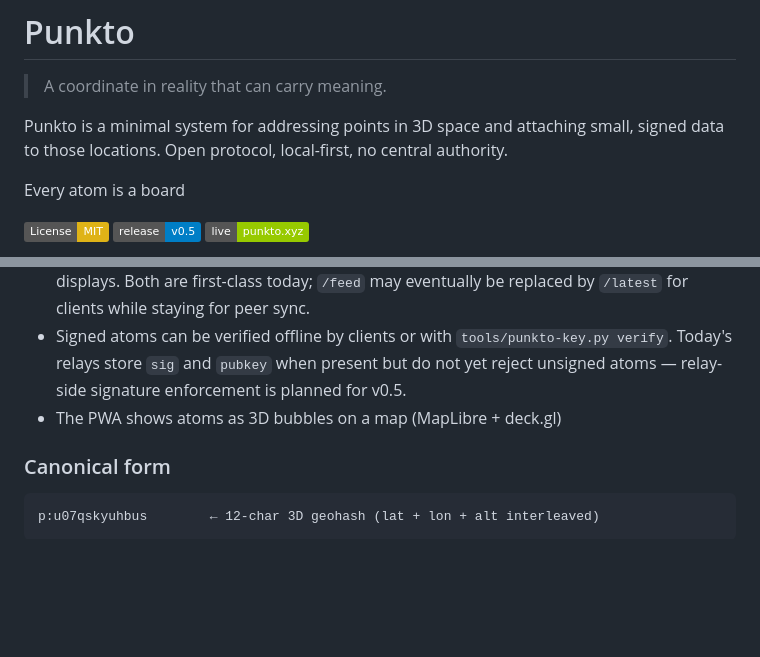
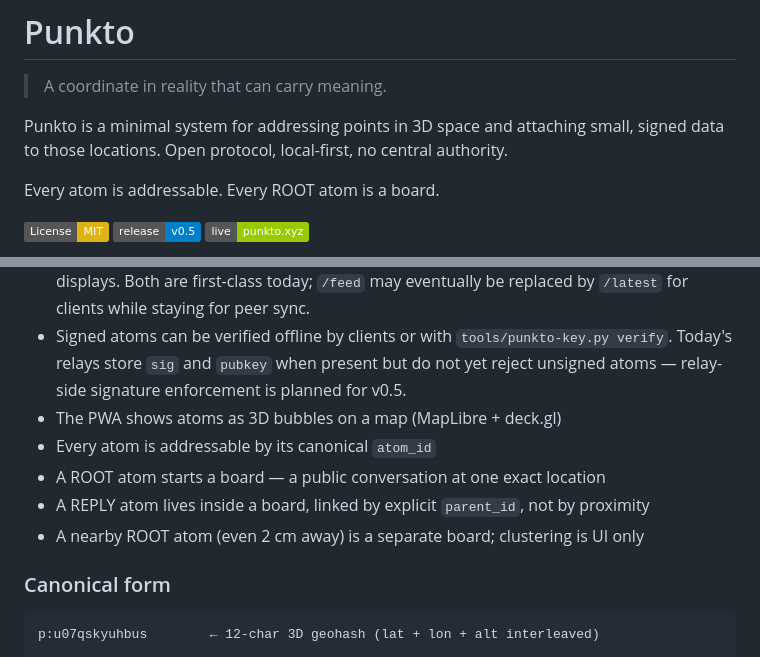
Before and after one commit to Fisker1111/Punkto, a Markdown page: README.md, 2 parts joined by grey strips. GitHub-like rendering; badges without logos; blank space fills up the shorter version.

```diff
--- a/README.md
+++ b/README.md
@@ -4,7 +4,7 @@
 
 Punkto is a minimal system for addressing points in 3D space and attaching small, signed data to those locations. Open protocol, local-first, no central authority.
 
-Every atom is a board
+Every atom is addressable. Every ROOT atom is a board.
 
 [![License: MIT](https://img.shields.io/badge/License-MIT-yellow.svg)](LICENSE)
 [![Repo release](https://img.shields.io/badge/release-v0.5-blue.svg)](https://github.com/Fisker1111/Punkto/releases/tag/v0.5)
@@ -26,6 +26,10 @@ Every atom is a board
 - Relays expose two read endpoints. `/feed?since=<cursor>` is a byte-offset stream — used by the PWA for resumable sync and by relay-to-relay replication. `/latest` returns the most recent N atoms in a single response — preferred for new clients and Flow-TV-style live displays. Both are first-class today; `/feed` may eventually be replaced by `/latest` for clients while staying for peer sync.
 - Signed atoms can be verified offline by clients or with `tools/punkto-key.py verify`. Today's relays store `sig` and `pubkey` when present but do not yet reject unsigned atoms — relay-side signature enforcement is planned for v0.5.
 - The PWA shows atoms as 3D bubbles on a map (MapLibre + deck.gl)
+- Every atom is addressable by its canonical `atom_id`
+- A ROOT atom starts a board — a public conversation at one exact location
+- A REPLY atom lives inside a board, linked by explicit `parent_id`, not by proximity
+- A nearby ROOT atom (even 2 cm away) is a separate board; clustering is UI only
 
 ### Canonical form
 
```
Also changed, not shown: docs/protocol-root-reply.md (+16 -0 lines), docs/punkti.replies.md (+2 -2 lines).
